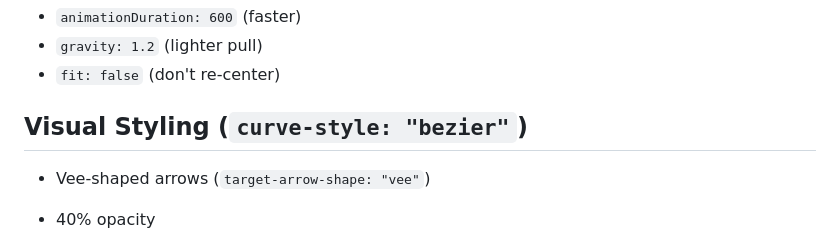
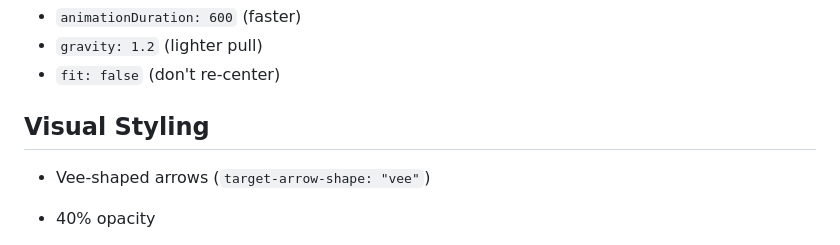
Before and after one commit to EagleZhen/thought-flow, a Markdown page: docs/graph.md, the part around the change. Rendered like a GitHub page.

Commit message:
fix: remove detailed styling in the heading

```diff
--- a/docs/graph.md
+++ b/docs/graph.md
@@ -99,7 +99,7 @@ interface CytoscapeEdge {
 - `gravity: 1.2` (lighter pull)
 - `fit: false` (don't re-center)
 
-## Visual Styling (`curve-style: "bezier"`)
+## Visual Styling
 
 - Vee-shaped arrows (`target-arrow-shape: "vee"`)
 - 40% opacity
```
